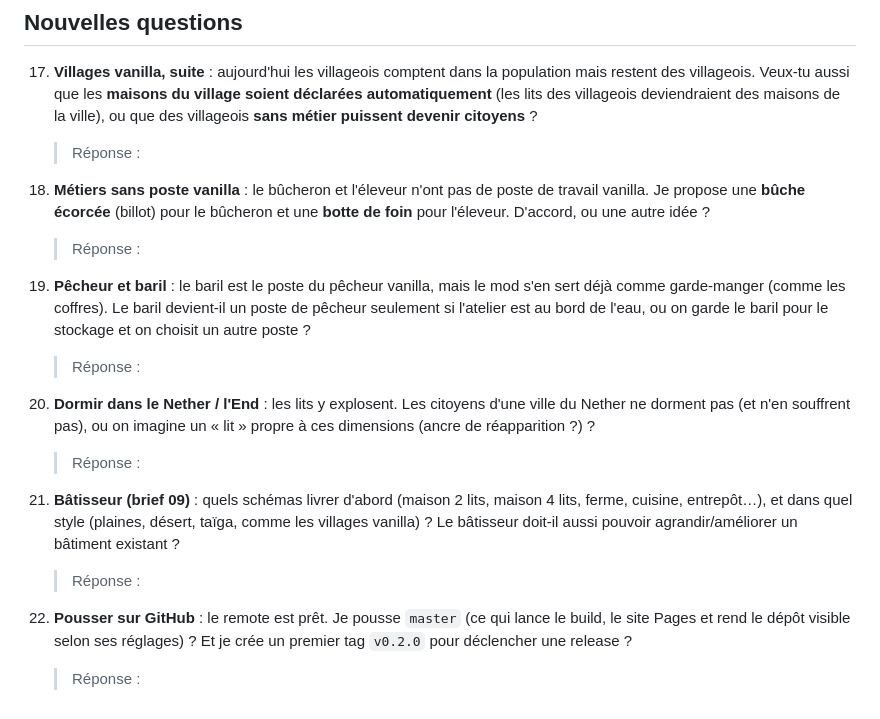
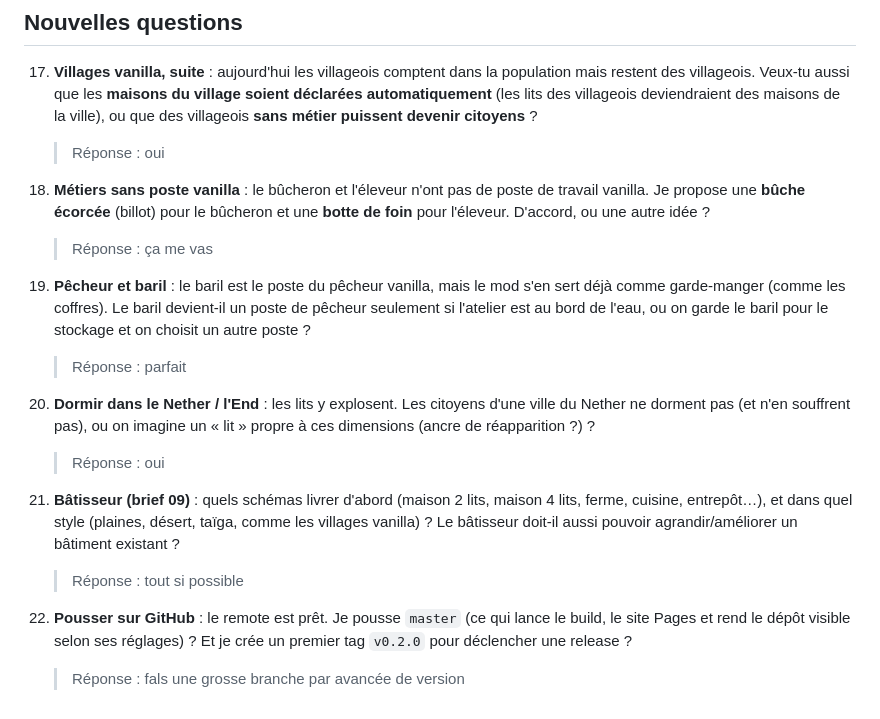
Before and after one commit to Ajustor/minecities, a Markdown page: QUESTIONS.md, the part around the change. Rendered like a GitHub page.

Commit message:
docs(questions): réponses aux questions 17 à 22
Co-Authored-By: Claude Opus 5.5 <noreply@anthropic.com>

```diff
--- a/QUESTIONS.md
+++ b/QUESTIONS.md
@@ -104,30 +104,30 @@ décision par défaut pour avancer ; elle est indiquée, et facile à changer.
     restent des villageois. Veux-tu aussi que les **maisons du village soient déclarées
     automatiquement** (les lits des villageois deviendraient des maisons de la ville), ou que des
     villageois **sans métier puissent devenir citoyens** ?
-    > Réponse :
+    > Réponse : oui
 
 18. **Métiers sans poste vanilla** : le bûcheron et l'éleveur n'ont pas de poste de travail
     vanilla. Je propose une **bûche écorcée** (billot) pour le bûcheron et une **botte de foin**
     pour l'éleveur. D'accord, ou une autre idée ?
-    > Réponse :
+    > Réponse : ça me vas
 
 19. **Pêcheur et baril** : le baril est le poste du pêcheur vanilla, mais le mod s'en sert déjà
     comme garde-manger (comme les coffres). Le baril devient-il un poste de pêcheur seulement si
     l'atelier est au bord de l'eau, ou on garde le baril pour le stockage et on choisit un autre
     poste ?
-    > Réponse :
+    > Réponse : parfait
 
 20. **Dormir dans le Nether / l'End** : les lits y explosent. Les citoyens d'une ville du Nether
     ne dorment pas (et n'en souffrent pas), ou on imagine un « lit » propre à ces dimensions
     (ancre de réapparition ?) ?
-    > Réponse :
+    > Réponse : oui
 
 21. **Bâtisseur (brief 09)** : quels schémas livrer d'abord (maison 2 lits, maison 4 lits, ferme,
     cuisine, entrepôt…), et dans quel style (plaines, désert, taïga, comme les villages vanilla) ?
     Le bâtisseur doit-il aussi pouvoir agrandir/améliorer un bâtiment existant ?
-    > Réponse :
+    > Réponse : tout si possible
 
 22. **Pousser sur GitHub** : le remote est prêt. Je pousse `master` (ce qui lance le build, le site
     Pages et rend le dépôt visible selon ses réglages) ? Et je crée un premier tag `v0.2.0` pour
     déclencher une release ?
-    > Réponse :
+    > Réponse : fals une grosse branche par avancée de version
```
